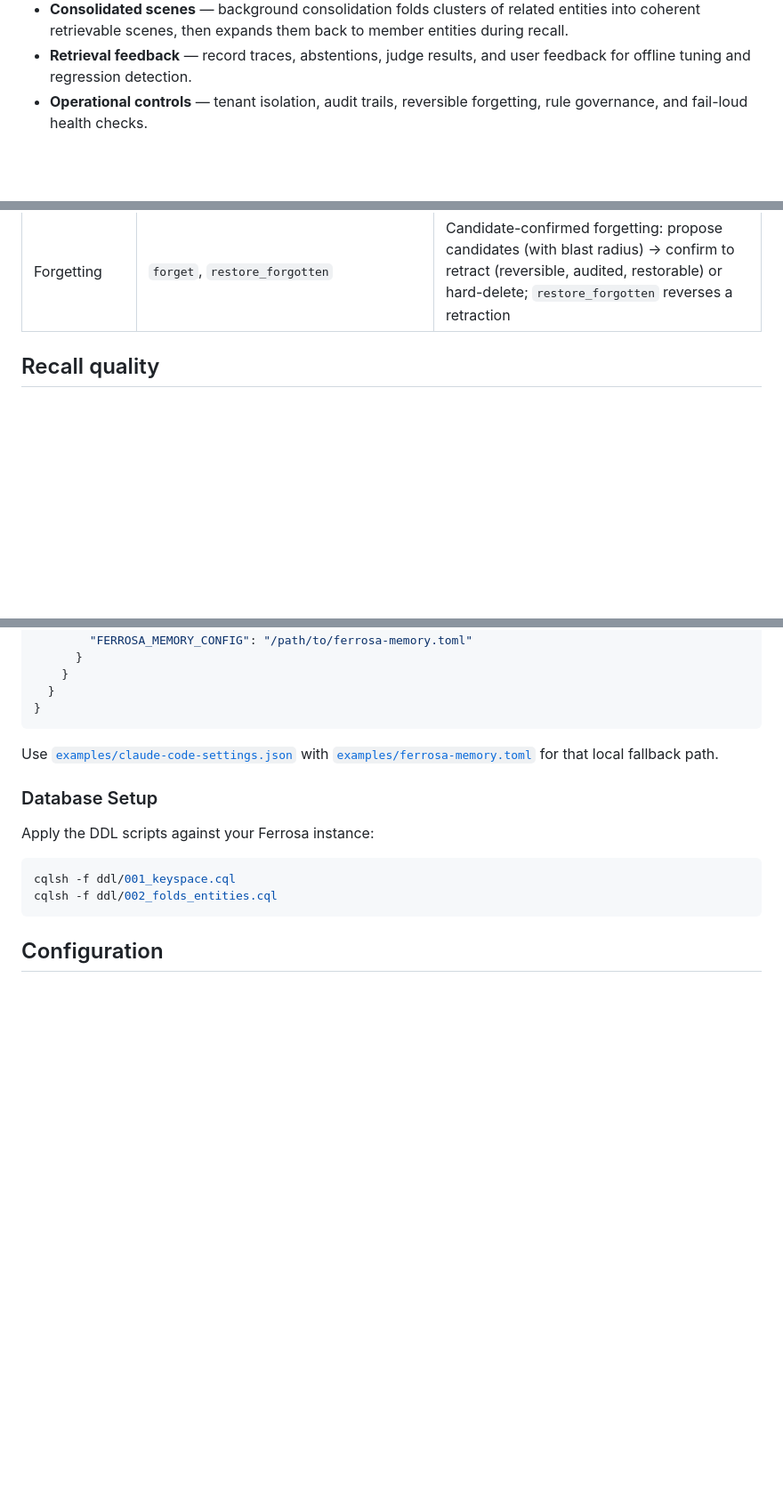
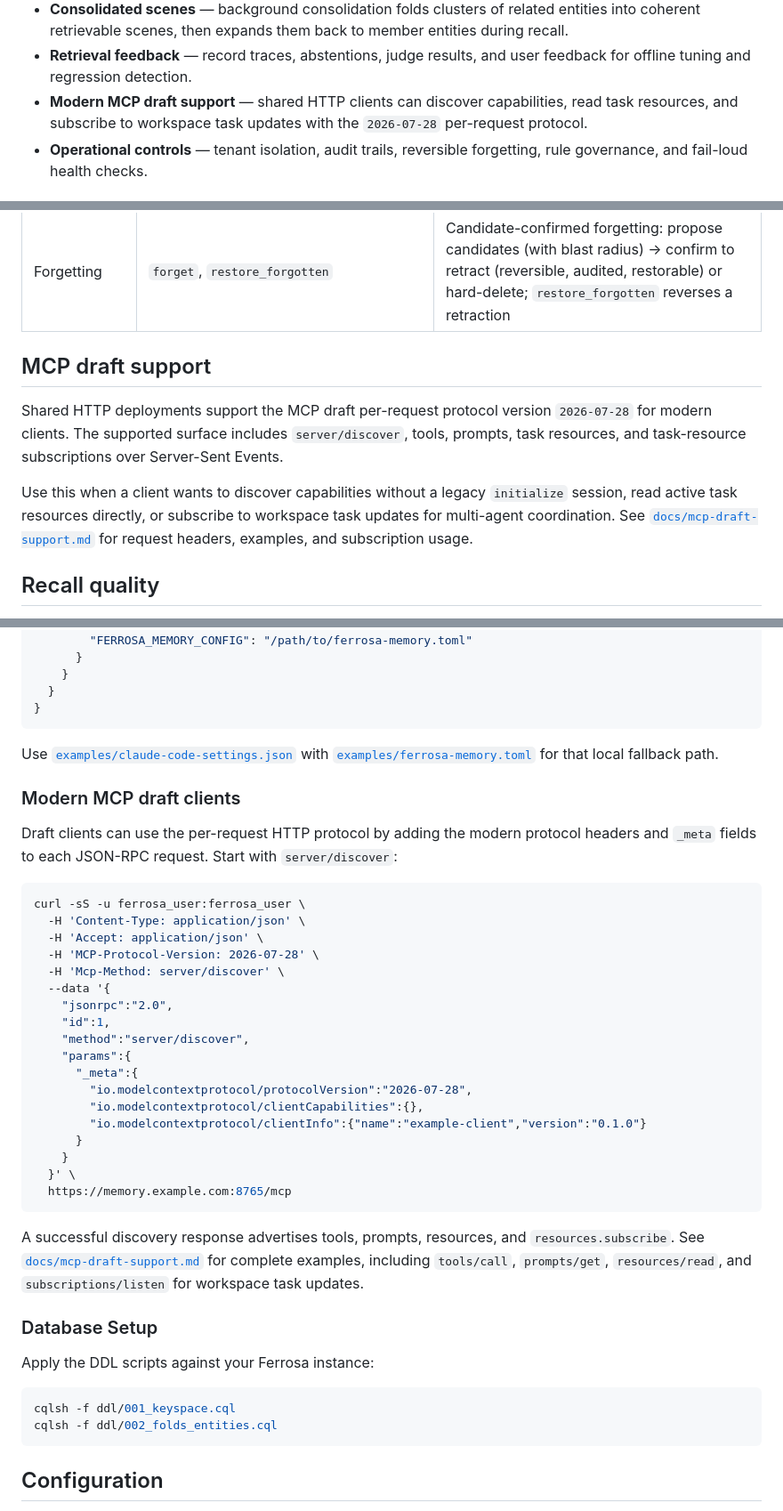
Before and after one commit to ferrosadb/ferrosa-memory, a Markdown page: README.md, 3 parts joined by grey strips. Shown at 89% size. GitHub-like rendering; blank space fills up the shorter version.

Commit message:
docs(mcp): document draft protocol support

````diff
--- a/README.md
+++ b/README.md
@@ -47,6 +47,9 @@ aged out, superseded, or deleted.
   entities during recall.
 - **Retrieval feedback** — record traces, abstentions, judge results, and user
   feedback for offline tuning and regression detection.
+- **Modern MCP draft support** — shared HTTP clients can discover capabilities,
+  read task resources, and subscribe to workspace task updates with the
+  `2026-07-28` per-request protocol.
 - **Operational controls** — tenant isolation, audit trails, reversible
   forgetting, rule governance, and fail-loud health checks.
 
@@ -138,6 +141,12 @@ the tier-1 default `tools/list`; request it with `include_all`.)
 | Maintenance | `get_stats`, `migration_status`, `record_outcome`, `ensure_parent_tag` | Health stats, schema status, strategy feedback, and tag hierarchy |
 | Management | `describe` | Read-only, management-safe self-description (contract `ferrosa-memory.system.describe.v1`): identity, runtime/store health, redacted config, live ferrosa cluster info, summary statistics, schema drift, capabilities, and management actions |
 | Forgetting | `forget`, `restore_forgotten` | Candidate-confirmed forgetting: propose candidates (with blast radius) → confirm to retract (reversible, audited, restorable) or hard-delete; `restore_forgotten` reverses a retraction |
+
+## MCP draft support
+
+Shared HTTP deployments support the MCP draft per-request protocol version `2026-07-28` for modern clients. The supported surface includes `server/discover`, tools, prompts, task resources, and task-resource subscriptions over Server-Sent Events.
+
+Use this when a client wants to discover capabilities without a legacy `initialize` session, read active task resources directly, or subscribe to workspace task updates for multi-agent coordination. See [`docs/mcp-draft-support.md`](docs/mcp-draft-support.md) for request headers, examples, and subscription usage.
 
 ## Recall quality
 
@@ -312,6 +321,33 @@ Add to `~/.claude/settings.json`:
 
 Use [`examples/claude-code-settings.json`](examples/claude-code-settings.json) with [`examples/ferrosa-memory.toml`](examples/ferrosa-memory.toml) for that local fallback path.
 
+### Modern MCP draft clients
+
+Draft clients can use the per-request HTTP protocol by adding the modern protocol headers and `_meta` fields to each JSON-RPC request. Start with `server/discover`:
+
+```sh
+curl -sS -u ferrosa_user:ferrosa_user \
+  -H 'Content-Type: application/json' \
+  -H 'Accept: application/json' \
+  -H 'MCP-Protocol-Version: 2026-07-28' \
+  -H 'Mcp-Method: server/discover' \
+  --data '{
+    "jsonrpc":"2.0",
+    "id":1,
+    "method":"server/discover",
+    "params":{
+      "_meta":{
+        "io.modelcontextprotocol/protocolVersion":"2026-07-28",
+        "io.modelcontextprotocol/clientCapabilities":{},
+        "io.modelcontextprotocol/clientInfo":{"name":"example-client","version":"0.1.0"}
+      }
+    }
+  }' \
+  https://memory.example.com:8765/mcp
+```
+
+A successful discovery response advertises tools, prompts, resources, and `resources.subscribe`. See [`docs/mcp-draft-support.md`](docs/mcp-draft-support.md) for complete examples, including `tools/call`, `prompts/get`, `resources/read`, and `subscriptions/listen` for workspace task updates.
+
 ### Database Setup
 
 Apply the DDL scripts against your Ferrosa instance:
````
Also changed, not shown: docs/mcp-draft-support.md (added, +345 -0 lines).
